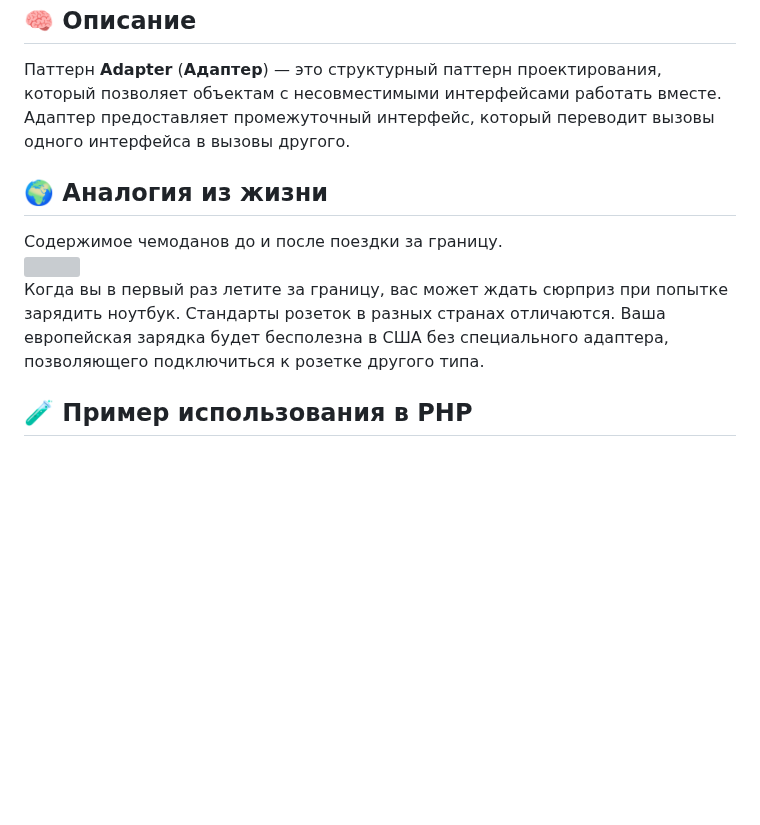
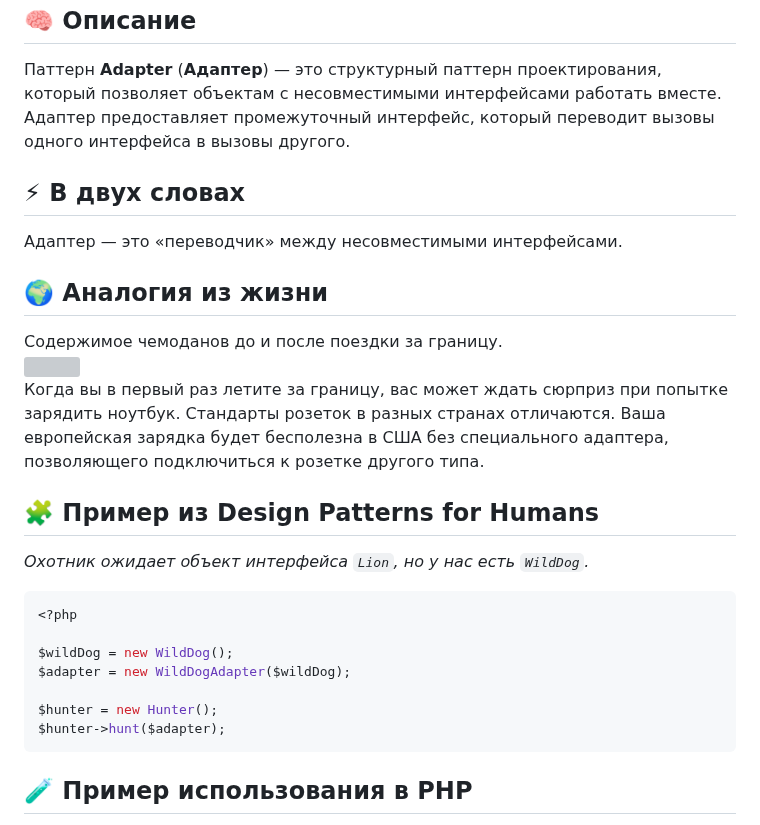
Before and after one commit to Daniluk0110/design-patterns, a Markdown page: Structural patterns/Adapter/readme.md, the part around the change. GitHub-like rendering; blank space fills up the shorter version; grey boxes are pictures that could not be loaded.

Commit message:
Enrich adapter readme

````diff
--- a/Structural patterns/Adapter/readme.md
+++ b/Structural patterns/Adapter/readme.md
@@ -7,10 +7,26 @@ _Адаптер_
 
 Паттерн **Adapter** (**Адаптер**) — это структурный паттерн проектирования, который позволяет объектам с несовместимыми интерфейсами работать вместе. Адаптер предоставляет промежуточный интерфейс, который переводит вызовы одного интерфейса в вызовы другого.
 
+## ⚡ В двух словах
+Адаптер — это «переводчик» между несовместимыми интерфейсами.
+
 ## 🌍 Аналогия из жизни
 Содержимое чемоданов до и после поездки за границу.
 ![](https://refactoring.guru/images/patterns/content/adapter/adapter-comic-1-ru.png)
 Когда вы в первый раз летите за границу, вас может ждать сюрприз при попытке зарядить ноутбук. Стандарты розеток в разных странах отличаются. Ваша европейская зарядка будет бесполезна в США без специального адаптера, позволяющего подключиться к розетке другого типа.
+
+## 🧩 Пример из Design Patterns for Humans
+_Охотник ожидает объект интерфейса `Lion`, но у нас есть `WildDog`._
+
+```php
+<?php
+
+$wildDog = new WildDog();
+$adapter = new WildDogAdapter($wildDog);
+
+$hunter = new Hunter();
+$hunter->hunt($adapter);
+```
 
 ## 🧪 Пример использования в PHP
 
````
